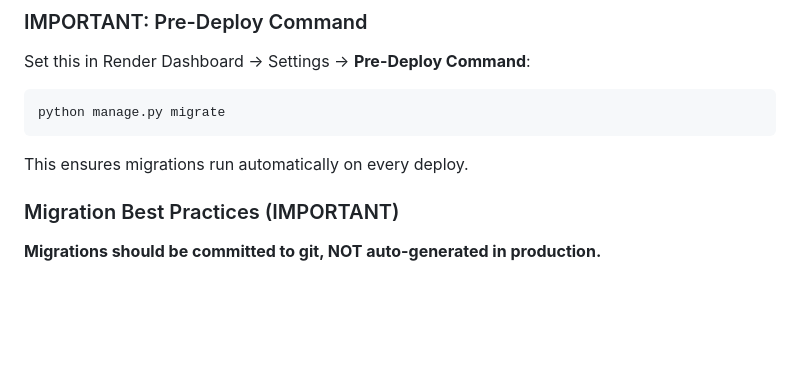
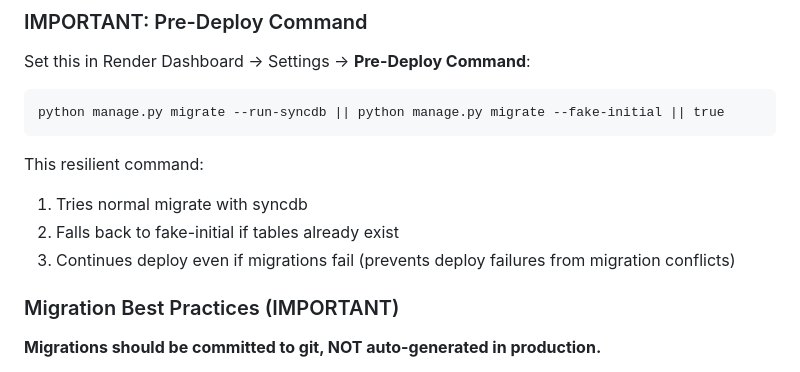
Before and after one commit to LaylaAddi/1983-law, a Markdown page: HANDOFF.md, the part around the change. Drawn GitHub-style; blank space fills up the shorter version.

Commit message:
Update HANDOFF.md with resilient pre-deploy migration command

````diff
--- a/HANDOFF.md
+++ b/HANDOFF.md
@@ -1335,9 +1335,12 @@ The app uses Docker deployment on Render with these files:
 ### IMPORTANT: Pre-Deploy Command
 Set this in Render Dashboard → Settings → **Pre-Deploy Command**:
 ```
-python manage.py migrate
-```
-This ensures migrations run automatically on every deploy.
+python manage.py migrate --run-syncdb || python manage.py migrate --fake-initial || true
+```
+This resilient command:
+1. Tries normal migrate with syncdb
+2. Falls back to fake-initial if tables already exist
+3. Continues deploy even if migrations fail (prevents deploy failures from migration conflicts)
 
 ### Migration Best Practices (IMPORTANT)
 **Migrations should be committed to git, NOT auto-generated in production.**
````
